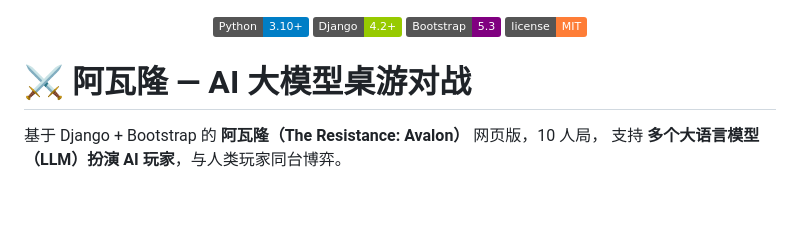
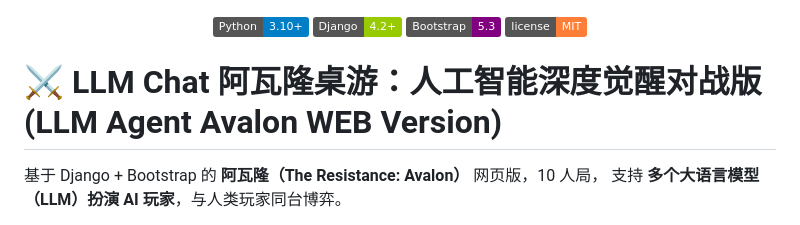
Before and after one commit to CC1E38008/Avalon-Playmate-LLM-Agent, a Markdown page: README.md, the part around the change. Rendered like a GitHub page; badges without logos; blank space fills up the shorter version.

```diff
--- a/README.md
+++ b/README.md
@@ -5,7 +5,7 @@
   <img src="https://img.shields.io/badge/license-MIT-orange" alt="License">
 </p>
 
-# ⚔️ 阿瓦隆 — AI 大模型桌游对战
+# ⚔️ LLM Chat 阿瓦隆桌游：人工智能深度觉醒对战版 (LLM Agent Avalon WEB Version)
 
 基于 Django + Bootstrap 的 **阿瓦隆（The Resistance: Avalon）** 网页版，10 人局，
 支持 **多个大语言模型（LLM）扮演 AI 玩家**，与人类玩家同台博弈。
```
